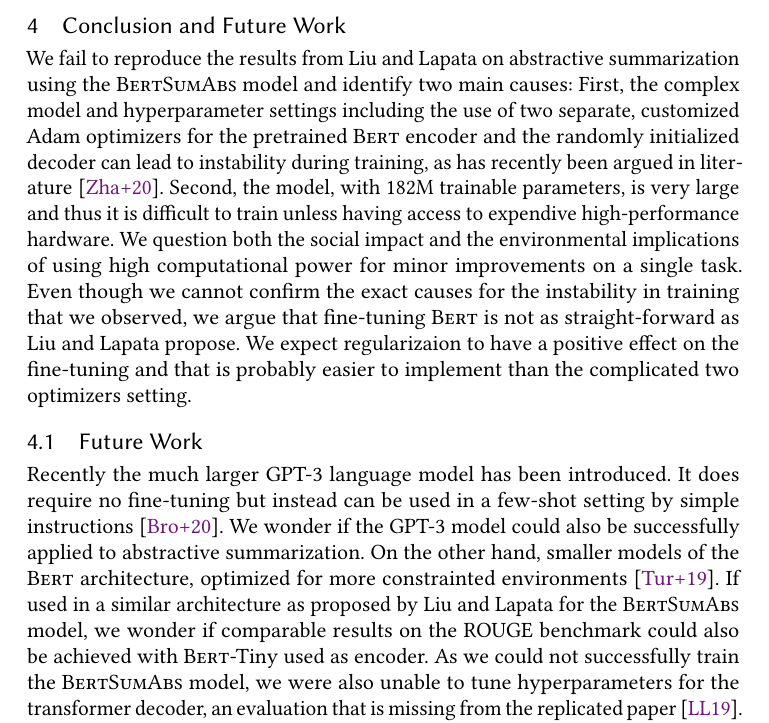
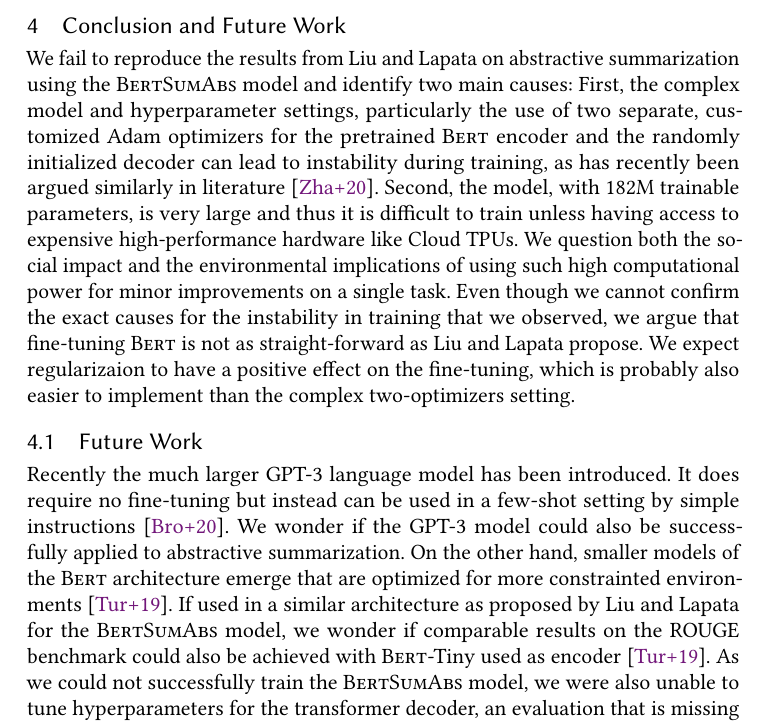
Before and after one commit to janheinrichmerker/text-summarization-reproducability, a LaTeX paper (paper/paper.tex, which reads paper/04-conclusion-future-work.tex): part of page 9 of 12, cut so that both start at the same text. Compiled offline with pdfLaTeX.

Commit message:
Revise conclusion

```diff
--- a/paper/04-conclusion-future-work.tex
+++ b/paper/04-conclusion-future-work.tex
@@ -1,17 +1,17 @@
 \section{Conclusion and Future Work} % 30/300 points, 10%
 
 We fail to reproduce the results from \citeauthor{LiuL2019} on abstractive summarization using the \BertSumAbs model and identify two main causes:
-First, the complex model and hyperparameter settings including the use of two separate, customized Adam optimizers for the pretrained \Bert encoder and the randomly initialized decoder can lead to instability during training, as has recently been argued in literature~\cite{ZhangWKWA2020}.
-Second, the model, with 182M~trainable parameters, is very large and thus it is difficult to train unless having access to expendive high-performance hardware.
-We question both the social impact and the environmental implications of using high computational power for minor improvements on a single task.
+First, the complex model and hyperparameter settings, particularly the use of two separate, customized Adam optimizers for the pretrained \Bert encoder and the randomly initialized decoder can lead to instability during training, as has recently been argued similarly in literature~\cite{ZhangWKWA2020}.
+Second, the model, with 182M~trainable parameters, is very large and thus it is difficult to train unless having access to expensive high-performance hardware like Cloud TPUs.
+We question both the social impact and the environmental implications of using such high computational power for minor improvements on a single task.
 Even though we cannot confirm the exact causes for the instability in training that we observed, we argue that fine-tuning \Bert is not as straight-forward as \citeauthor{LiuL2019} propose.
-We expect regularizaion to have a positive effect on the fine-tuning and that is probably easier to implement than the complicated two optimizers setting.
+We expect regularizaion to have a positive effect on the fine-tuning, which is probably also easier to implement than the complex two-optimizers setting.
 
 \subsection{Future Work}
 
 Recently the much larger GPT-3 language model has been introduced. It does require no fine-tuning but instead can be used in a few-shot setting by simple instructions~\cite{BrownMRSKDNSSAA2020}.
 We wonder if the GPT-3 model could also be successfully applied to abstractive summarization.
-On the other hand, smaller models of the \Bert architecture, optimized for more constrainted environments~\cite{TurcCLT2019}.
-If used in a similar architecture as proposed by \citeauthor{LiuL2019} for the \BertSumAbs model, we wonder if comparable results on the \Rouge benchmark could also be achieved with \BertTiny used as encoder.
+On the other hand, smaller models of the \Bert architecture emerge that are optimized for more constrainted environments~\cite{TurcCLT2019}.
+If used in a similar architecture as proposed by \citeauthor{LiuL2019} for the \BertSumAbs model, we wonder if comparable results on the \Rouge benchmark could also be achieved with \BertTiny used as encoder~\cite{TurcCLT2019}.
 As we could not successfully train the \BertSumAbs model, we were also unable to tune hyperparameters for the transformer decoder, an evaluation that is missing from the replicated paper~\cite{LiuL2019}.
 With smaller models being more easily trainable, a study of varying model depth and width is an interesting direction for future research.
```
